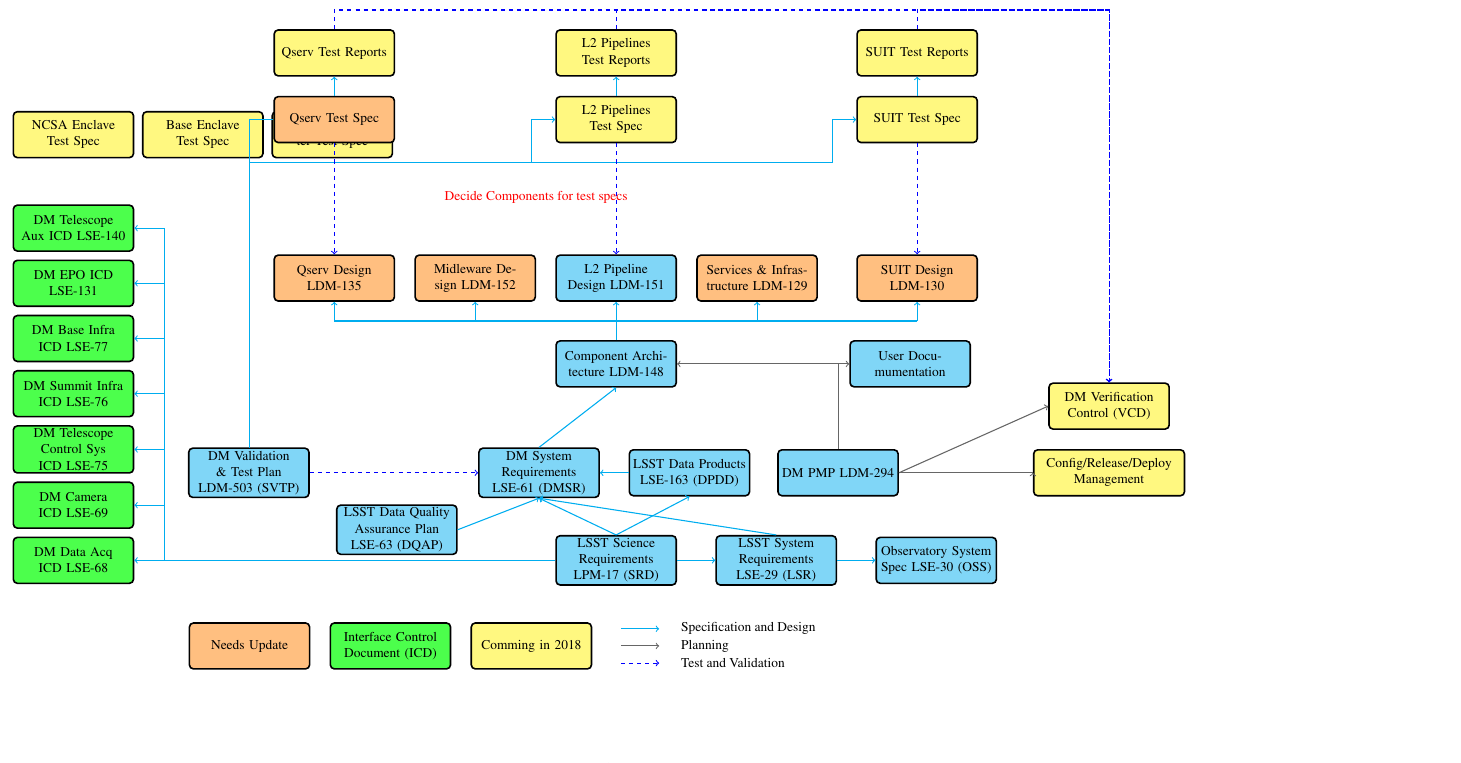
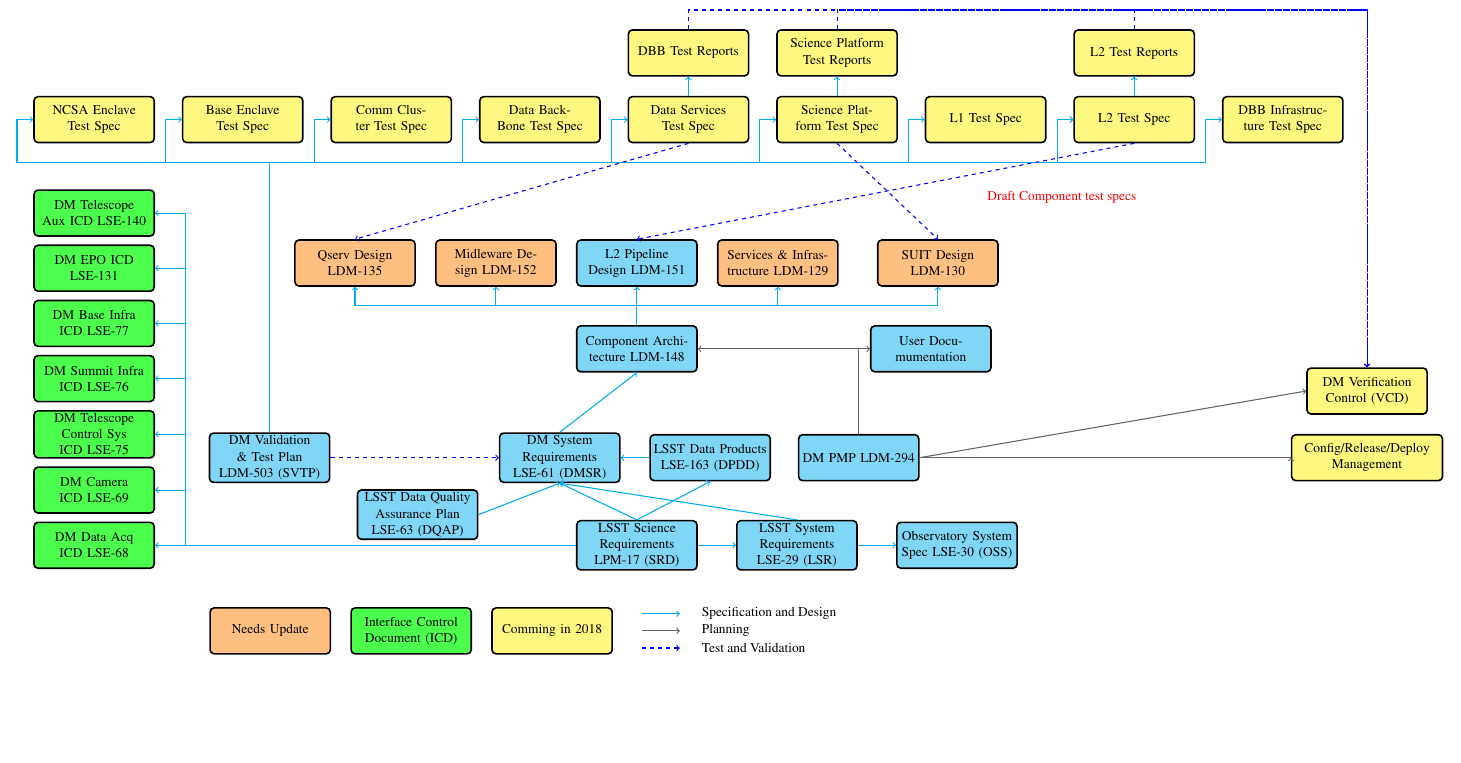
Before and after one commit to lsst-dm/images, a LaTeX document (DocTree.tex): part of the page, cut at the place of the change. Compiled offline with pdfLaTeX.

Commit message:
latest draft doc tree

```diff
--- a/DocTree.tex
+++ b/DocTree.tex
@@ -12,7 +12,7 @@
 \usetikzlibrary{positioning,arrows,shapes,decorations.shapes,shapes.arrows}
 \usetikzlibrary{backgrounds,calc}
 
-\usepackage[paperwidth=32cm,paperheight=20cm,
+\usepackage[paperwidth=39cm,paperheight=20cm,
 left=-2mm,top=3mm,bottom=0mm,right=0mm,
 noheadfoot,marginparwidth=0pt,includemp=false
 ]{geometry}
@@ -66,7 +66,7 @@
 	\node (dpdd) [docbox, right=2mm of srp] { LSST Data Products  LSE-163 (DPDD)};
 	\node (svtp) [docbox, left=44mm of dmsr.west] { DM  Validation \& Test Plan LDM-503 (SVTP)};
     \node (pmp) [docbox, right=7mm of dpdd.east] { DM PMP LDM-294};
-    \node (crd) [docboxm, text width=38mm,  right=35mm of pmp.east] {Config/Release/Deploy Management };
+    \node (crd) [docboxm, text width=38mm,  right=97mm of pmp.east] {Config/Release/Deploy Management };
     \node (vcd) [docboxm, above=5mm of crd.north] { DM Verification Control (VCD)};
 
     %\node (compz) [docboxm, above=5mm of dmsr.north] { Component Z Requirements LDM-XXX};
@@ -81,19 +81,22 @@
     \node (suitr) [docboxu, right=10mm of infrac.east] { SUIT Design LDM-130};
     \node (userd)  [docbox, right=45mm of compd] { User Documumentation };
 
-    \node (plt) [docboxm, above=29mm of plc] { L2 Pipelines Test Spec };
     \node (ncsaenct) [docboxm, above=12mm of auxicd ] { NCSA Enclave Test Spec };
-    \node (baseenct) [docboxm, right=2mm of ncsaenct] { Base Enclave Test Spec };
-    \node (ccenct) [docboxm, right =2mm of baseenct ] { Comm Cluster Test Spec };
-
-    \node (qservt) [docboxu, above=29mm of qservc] { Qserv Test Spec };
+    \node (baseenct) [docboxm, right=7mm of ncsaenct] { Base Enclave Test Spec };
+    \node (ccenct) [docboxm, right =7mm of baseenct ] { Comm Cluster Test Spec };
 
 
-    \node (suitt) [docboxm, above=29mm of suitr] { SUIT Test Spec };
+    \node (dbbt) [docboxm, right =7mm of ccenct ] { Data BackBone  Test Spec };
+    \node (datast) [docboxm, right=7mm of dbbt] { Data Services Test Spec};
 
-    \node (pltr) [docboxm, above=5mm of plt] { L2 Pipelines Test Reports };
-    \node (qservtr) [docboxm, above=5mm of qservt] { Qserv Test Reports };
-    \node (suittr) [docboxm, above=5mm of suitt] { SUIT Test Reports };
+    \node (scipt) [docboxm, right=7mm of datast] {Science Platform  Test Spec };
+    \node (l1t) [docboxm, right=7mm of scipt] { L1 Test Spec };
+    \node (l2t) [docboxm, right=7mm of l1t] { L2 Test Spec };
+    \node (infrat) [docboxm, right=7mm of l2t] { DBB Infrastructure  Test Spec };
+
+    \node (pltr) [docboxm, above=5mm of l2t] { L2 Test Reports };
+    \node (qservtr) [docboxm, above=5mm of datast] { DBB Test Reports };
+    \node (suittr) [docboxm, above=5mm of scipt] { Science Platform Test Reports };
 
    \draw[dline] (dmsr.north) to (compd.south);
    \draw[dline] (dpdd.west) to (dmsr.east);
@@ -123,37 +127,66 @@
    \draw[dlines] (suitrp.north) -- (plcp.north);
    \draw[dlines] (compd.north) -- (plcp.north);
 
+   \node (ccenctp) [left=3mm of ccenct] {};
+   \node (ccenctpb) [below=10mm of ccenctp.east] {};
+   \draw[dline] (ccenctpb.west) |- (ccenct.west);
 
-   \node (qservtp) [left=5mm of qservt] {};
-   \node (qservtpb) [below=10mm of qservtp.east] {};
-   \draw[dlines] (svtp.north) -| (qservtpb.west);
-   \draw[dlines] (qservtpb.west) |- (qservt.west);
-   %\draw[dline] (qservtp.east) -- (qservt.west);
+   \node (baseenctp) [left=3mm of baseenct] {};
+   \node (baseenctpb) [below=10mm of baseenctp.east] {};
+   \draw[dline] (baseenctpb.west) |-  (baseenct.west);
 
-   \node (pltp) [left=5mm of plt] {};
+   \node (datastp) [left=3mm of datast] {};
+   \node (datastpb) [below=10mm of datastp.east] {};
+   \draw[dline] (datastpb.west) |- (datast.west);
+
+   \node (infratp) [left=3mm of infrat] {};
+   \node (infratpb) [below=10mm of infratp.east] {};
+   \draw[dline] (infratpb.west) |- (infrat.west);
+
+   \node (pltp) [left=3mm of l2t] {};
    \node (pltpb) [below=10mm of pltp.east] {};
-   %\draw[dlines] (svtp.north) |- (pltpb.west);
-   \draw[dline] (pltpb.west) |- (plt.west);
+   \draw[dline] (pltpb.west) |- (l2t.west);
 
-    \node (tst) [below=5mm of pltpb] {\color{red} Decide Components for test specs};
+    \node (tst) [below=5mm of pltpb] {\color{red} Draft Component test specs};
 
-   \node (suittp) [left=5mm of suitt] {};
-   \node (suittpb) [below=10mm of suittp.east] {};
-   \draw[dlines] (qservtpb.west) -- (suittpb.west);
-   \draw[dline] (suittpb.west) |-  (suitt.west);
+   \node (sciptp) [left=3mm of scipt] {};
+   \node (sciptb) [below=10mm of sciptp.east] {};
+   \draw[dline] (sciptb.west) |-  (scipt.west);
+
+   \node (l1tp) [left=3mm of l1t] {};
+   \node (l1tpb) [below=10mm of l1tp.east] {};
+   \draw[dline] (l1tpb.west) |-  (l1t.west);
+
+   \node (l2tp) [left=3mm of l2t] {};
+   \node (l2tpb) [below=10mm of l2tp.east] {};
+   \draw[dline] (l2tpb.west) |-  (l2t.west);
+
+   \node (dbbtp) [left=3mm of dbbt] {};
+   \node (dbbtpb) [below=10mm of dbbtp.east] {};
+   \draw[dline] (dbbtpb.west) |-  (dbbt.west);
+
+   \node (ncsaenctp) [left=3mm of ncsaenct] {};
+   \node (ncsaenctpb) [below=10mm of ncsaenctp.east] {};
+   \draw[dline] (ncsaenctpb.west) |-  (ncsaenct.west);
+%long line for test specs
+   \node (baseenctp2) [left=-8mm of baseenct] {};
+   \node (baseenctpb2) [below=10mm of baseenct.center] {};
+   \draw[dlines] (baseenctpb2.west) -- (infratpb.west);
+   \draw[dlines] (baseenctpb2.west) -- (ncsaenctpb.west);
+   \draw[dlines] (svtp.north) |- (baseenctpb2.west);
 
    \draw[tline] (pltr.north) -- ++(0,0.5)  -| (vcd.north);
    \draw[tline] (suittr.north) -- ++(0,0.5)  -| (vcd.north);
    \draw[tline] (qservtr.north) -- ++(0,0.5)  -| (vcd.north);
 
    \draw[tline] (svtp.east) to (dmsr.west);
-   \draw[tline] (plt.south) to (plc.north);
-   \draw[tline] (qservt.south) to (qservc.north);
-   \draw[tline] (suitt.south) to (suitr.north);
+   \draw[tline] (l2t.south) to (plc.north);
+   \draw[tline] (datast.south) to (qservc.north);
+   \draw[tline] (scipt.south) to (suitr.north);
 %reports
-   \draw[dline] (plt.north) to (pltr.south);
-   \draw[dline] (qservt.north) to (qservtr.south);
-   \draw[dline] (suitt.north) to (suittr.south);
+   \draw[dline] (l2t.north) to (pltr.south);
+   \draw[dline] (datast.north) to (qservtr.south);
+   \draw[dline] (scipt.north) to (suittr.south);
 
    \draw[pline] (pmp.north) |-  (compd.east);
    \draw[pline] (pmp.north) |-  (userd.west);
```
Also changed, not shown: DocTree.pdf, DocTree.tex (1 more changed lines).
